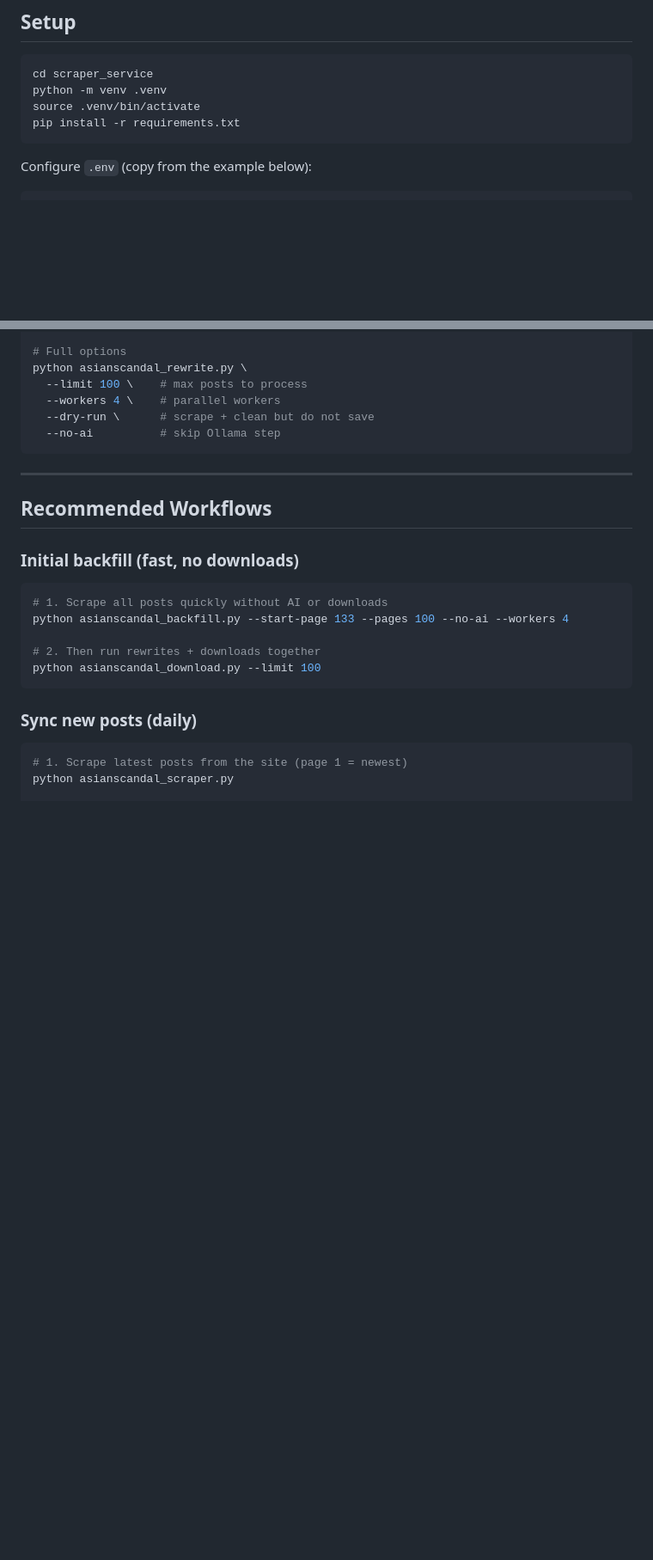
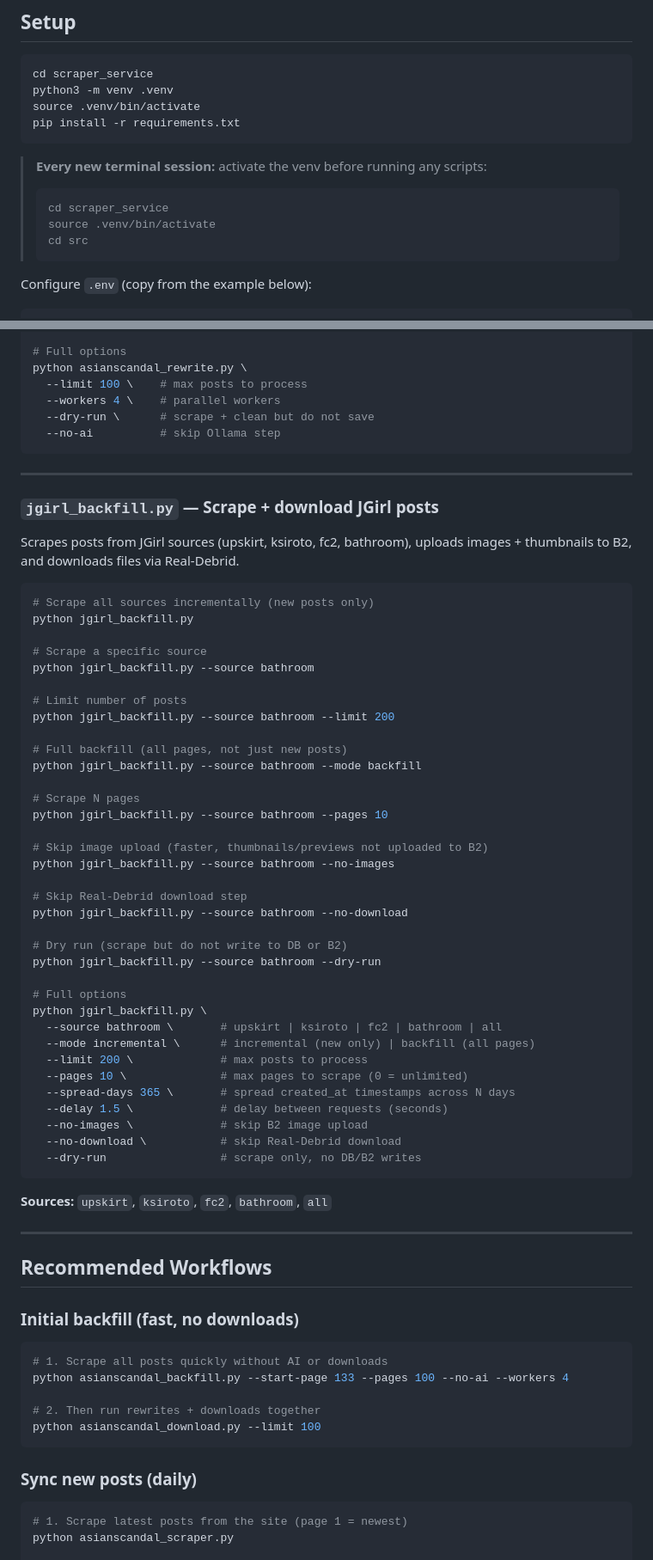
Before and after one commit to mikeyoshino/KJSProject, a Markdown page: scraper_service/README.md, 2 parts joined by grey strips. Shown at 86% size. Drawn GitHub-style; blank space fills up the shorter version.

Commit message:
Update README: venv setup with python3, add jgirl_backfill.py docs
Co-Authored-By: Claude Sonnet 4.6 <noreply@anthropic.com>

````diff
--- a/scraper_service/README.md
+++ b/scraper_service/README.md
@@ -6,10 +6,17 @@ Scrapes, processes, and migrates AsianScandal.net posts into Supabase + Backblaz
 
 ```bash
 cd scraper_service
-python -m venv .venv
+python3 -m venv .venv
 source .venv/bin/activate
 pip install -r requirements.txt
 ```
+
+> **Every new terminal session:** activate the venv before running any scripts:
+> ```bash
+> cd scraper_service
+> source .venv/bin/activate
+> cd src
+> ```
 
 Configure `.env` (copy from the example below):
 
@@ -202,6 +209,52 @@ python asianscandal_rewrite.py \
 
 ---
 
+### `jgirl_backfill.py` — Scrape + download JGirl posts
+
+Scrapes posts from JGirl sources (upskirt, ksiroto, fc2, bathroom), uploads images + thumbnails to B2, and downloads files via Real-Debrid.
+
+```bash
+# Scrape all sources incrementally (new posts only)
+python jgirl_backfill.py
+
+# Scrape a specific source
+python jgirl_backfill.py --source bathroom
+
+# Limit number of posts
+python jgirl_backfill.py --source bathroom --limit 200
+
+# Full backfill (all pages, not just new posts)
+python jgirl_backfill.py --source bathroom --mode backfill
+
+# Scrape N pages
+python jgirl_backfill.py --source bathroom --pages 10
+
+# Skip image upload (faster, thumbnails/previews not uploaded to B2)
+python jgirl_backfill.py --source bathroom --no-images
+
+# Skip Real-Debrid download step
+python jgirl_backfill.py --source bathroom --no-download
+
+# Dry run (scrape but do not write to DB or B2)
+python jgirl_backfill.py --source bathroom --dry-run
+
+# Full options
+python jgirl_backfill.py \
+  --source bathroom \       # upskirt | ksiroto | fc2 | bathroom | all
+  --mode incremental \      # incremental (new only) | backfill (all pages)
+  --limit 200 \             # max posts to process
+  --pages 10 \              # max pages to scrape (0 = unlimited)
+  --spread-days 365 \       # spread created_at timestamps across N days
+  --delay 1.5 \             # delay between requests (seconds)
+  --no-images \             # skip B2 image upload
+  --no-download \           # skip Real-Debrid download
+  --dry-run                 # scrape only, no DB/B2 writes
+```
+
+**Sources:** `upskirt`, `ksiroto`, `fc2`, `bathroom`, `all`
+
+---
+
 ## Recommended Workflows
 
 ### Initial backfill (fast, no downloads)
````
